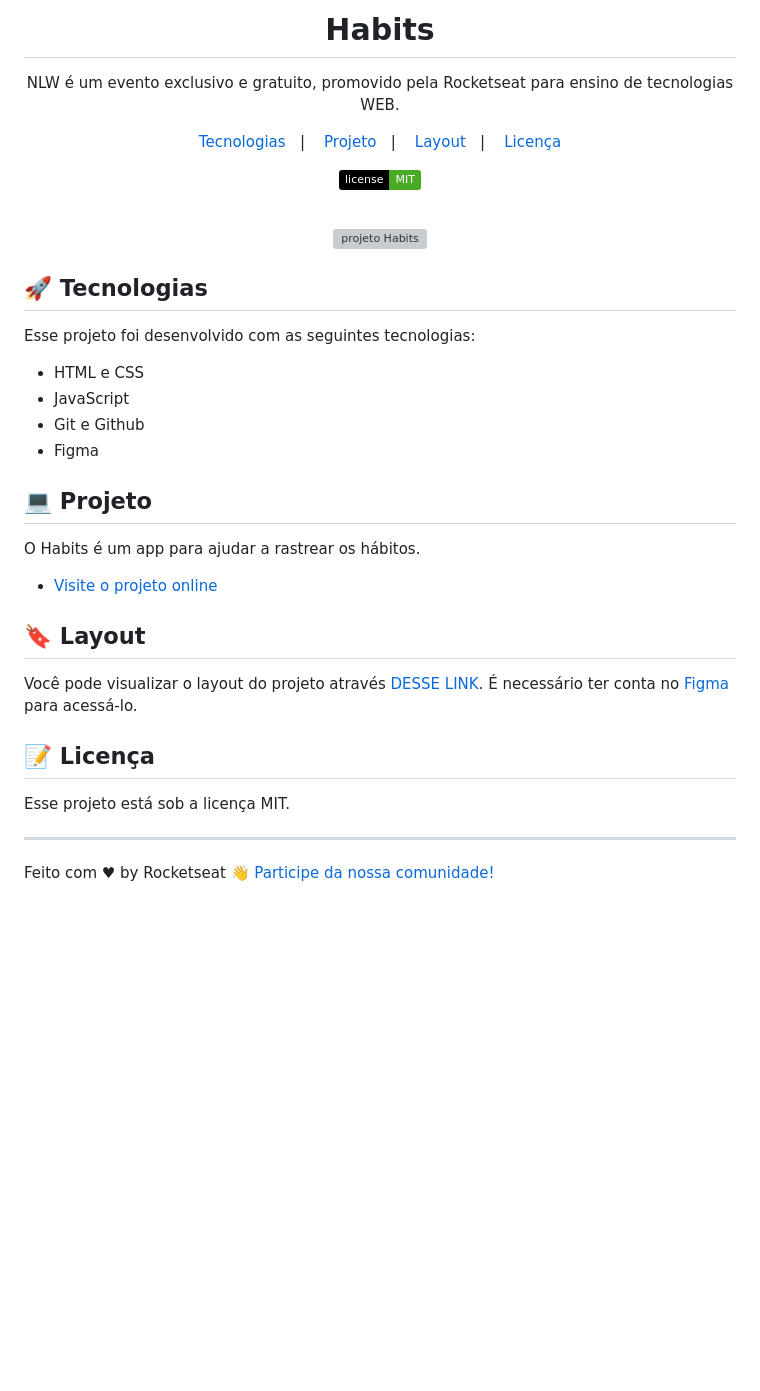
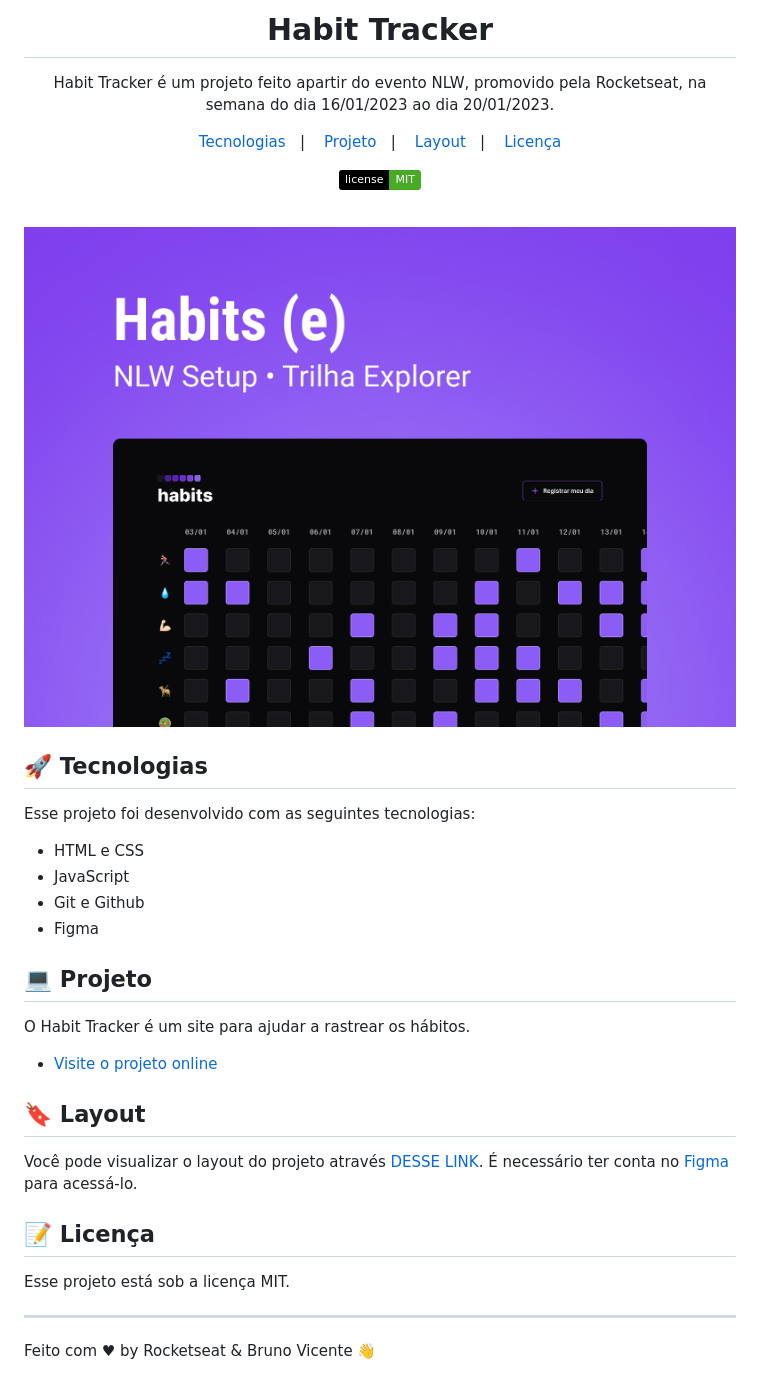
Before and after one commit to brunovicenters/HabitTracker, a Markdown page: README.MD, the part around the change printed below. Rendered like a GitHub page; pictures changed too: .github/HTPreview.jpg (added); badges without logos; blank space fills up the shorter version; grey boxes are pictures that could not be loaded.

Commit message:
Improving Read Me

```diff
--- a/README.MD
+++ b/README.MD
@@ -1,7 +1,7 @@
-<h1 align="center"> Habits </h1>
+<h1 align="center"> Habit Tracker </h1>
 
 <p align="center">
-NLW é um evento exclusivo e gratuito, promovido pela Rocketseat para ensino de tecnologias WEB. <br/>
+Habit Tracker é um projeto feito apartir do evento NLW, promovido pela Rocketseat, na semana do dia 16/01/2023 ao dia 20/01/2023. <br/>
 </p>
 
 <p align="center">
@@ -18,7 +18,7 @@ NLW é um evento exclusivo e gratuito, promovido pela Rocketseat para ensino de
 <br>
 
 <p align="center">
-  <img alt="projeto Habits" src="..\assets\HabitTrackerPreview.jpg" width="100%">
+  <img alt="projeto Habit Tracker" src="./.github/HTPreview.jpg" width="100%">
 </p>
 
 ## 🚀 Tecnologias
@@ -32,5 +32,5 @@ Esse projeto foi desenvolvido com as seguintes tecnologias:
 
 ## 💻 Projeto
 
-O Habits é um app para ajudar a rastrear os hábitos.
+O Habit Tracker é um site para ajudar a rastrear os hábitos.
 
@@ -46,4 +46,4 @@ Esse projeto está sob a licença MIT.
 
 ---
 
-Feito com ♥ by Rocketseat :wave: [Participe da nossa comunidade!](https://discord.gg/rocketseat)
+Feito com ♥ by Rocketseat & Bruno Vicente :wave:
```
Also changed, not shown: other parts of README.MD (+1 -1 lines).
